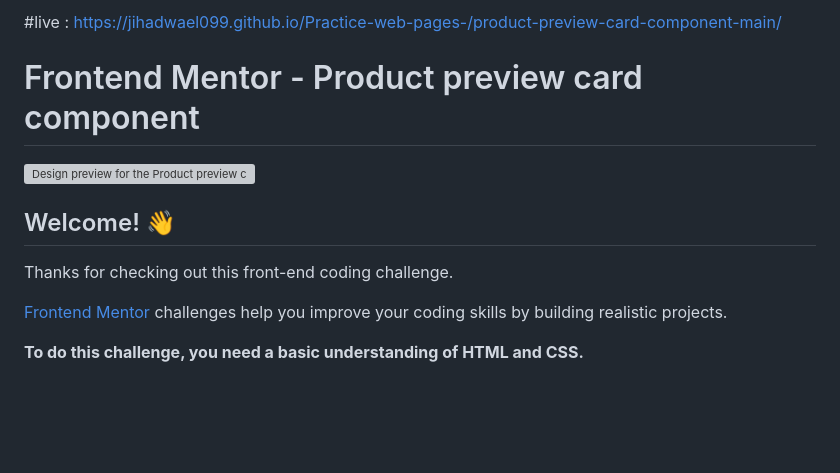
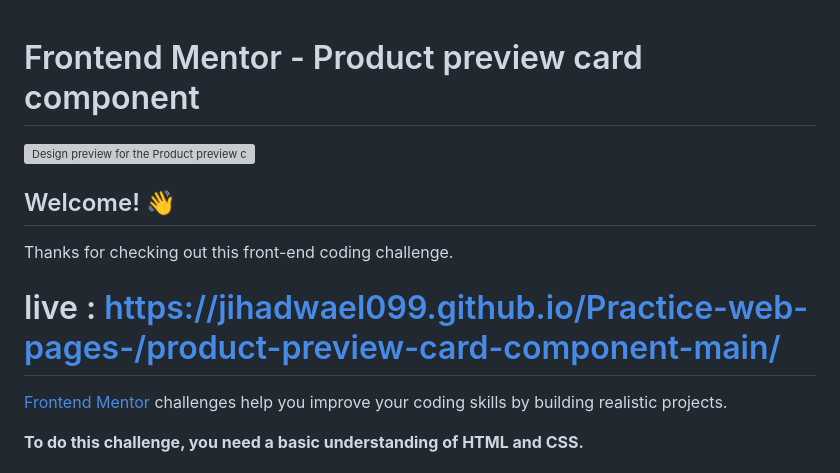
Before and after one commit to JihadWael099/Practice-web-pages-, a Markdown page: product-preview-card-component-main/README.md, the part around the change. Rendered like a GitHub page; blank space fills up the shorter version; grey boxes are pictures that could not be loaded.

```diff
--- a/product-preview-card-component-main/README.md
+++ b/product-preview-card-component-main/README.md
@@ -1,5 +1,3 @@
-
-#live : https://jihadwael099.github.io/Practice-web-pages-/product-preview-card-component-main/
 
 # Frontend Mentor - Product preview card component
 
@@ -8,6 +6,8 @@
 ## Welcome! 👋
 
 Thanks for checking out this front-end coding challenge.
+
+# live : https://jihadwael099.github.io/Practice-web-pages-/product-preview-card-component-main/
 
 [Frontend Mentor](https://www.frontendmentor.io) challenges help you improve your coding skills by building realistic projects.
 
```
